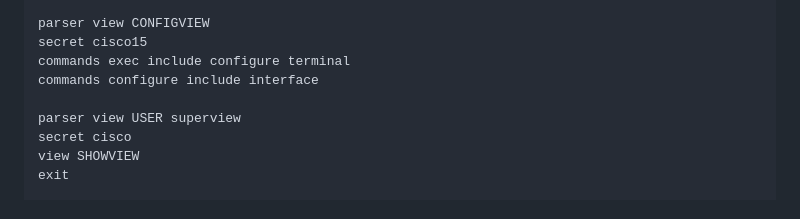
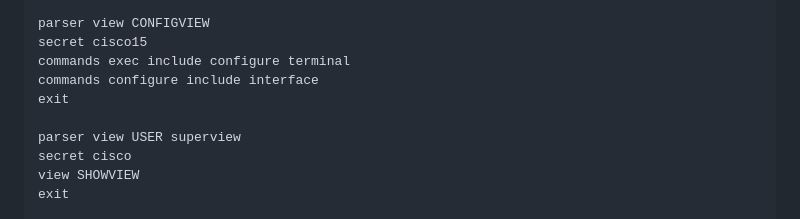
Before and after one commit to AlexanderLJX/SecureEnterpriseLAN-ICT2217, a Markdown page: configuration.md, the part around the change. Drawn GitHub-style.

```diff
--- a/configuration.md
+++ b/configuration.md
@@ -677,6 +677,7 @@ parser view CONFIGVIEW
 secret cisco15
 commands exec include configure terminal
 commands configure include interface
+exit
 
 parser view USER superview
 secret cisco
```
